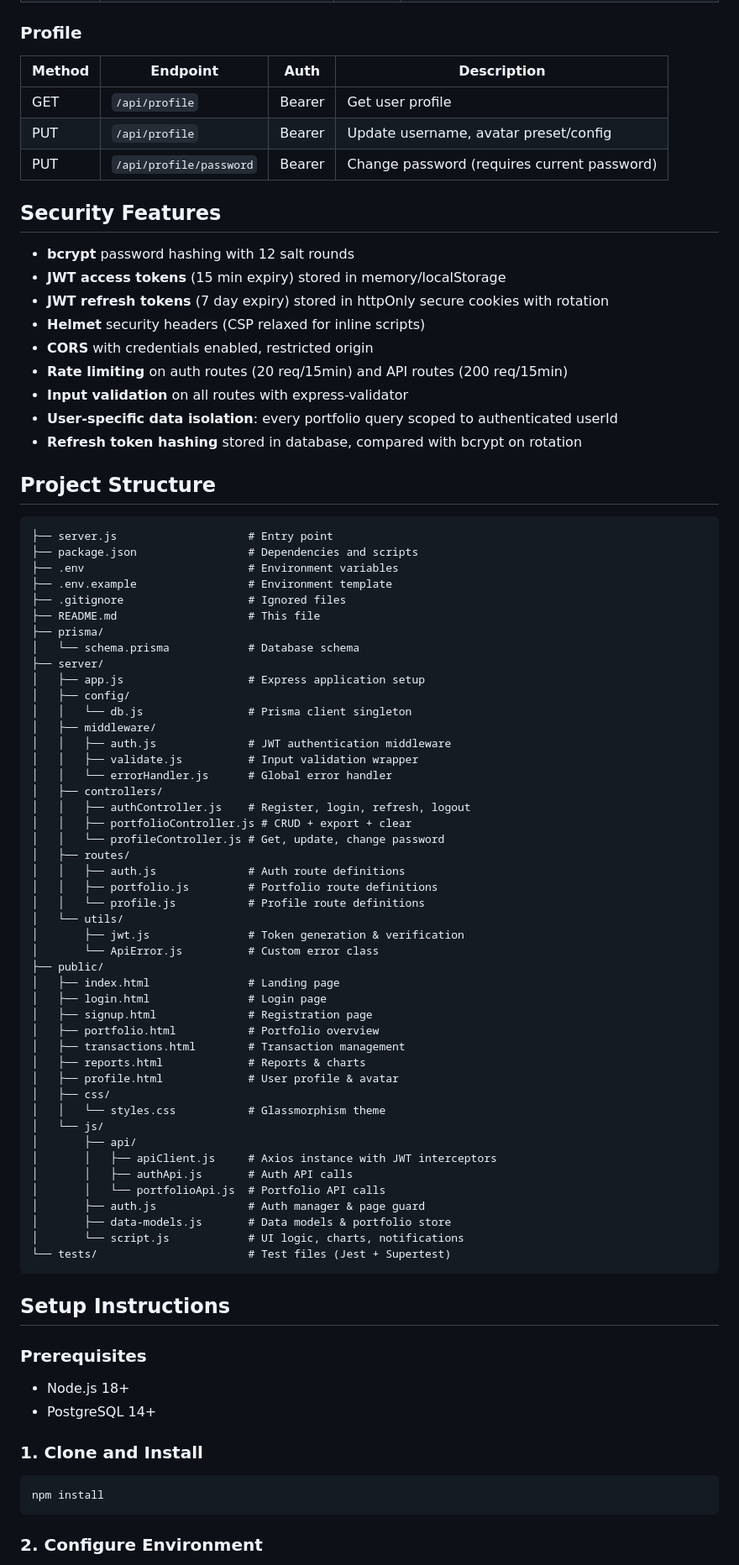
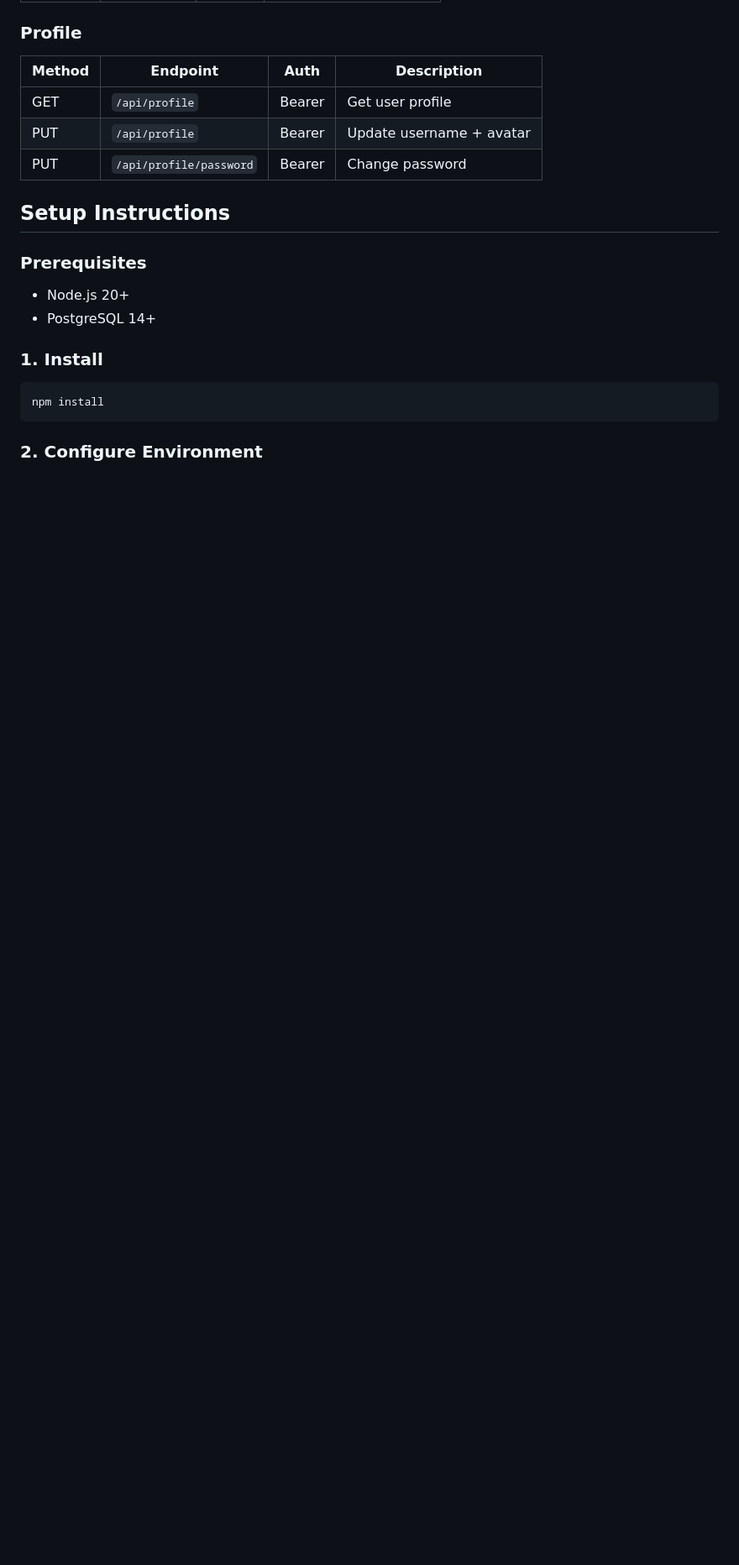
Before and after one commit to David-Antony/QuantVault-Real-Time-Investment-Portfolio-Intelligence-Platform, a Markdown page: README.md, the part around one of its changes. Shown at 84% size. Rendered like a GitHub page; blank space fills up the shorter version.

````diff
--- a/README.md
+++ b/README.md
@@ -121,79 +123,16 @@ PostgreSQL Database
 | Method | Endpoint | Auth | Description |
 |--------|----------|------|-------------|
 | GET | `/api/profile` | Bearer | Get user profile |
-| PUT | `/api/profile` | Bearer | Update username, avatar preset/config |
-| PUT | `/api/profile/password` | Bearer | Change password (requires current password) |
-
-## Security Features
-
-- **bcrypt** password hashing with 12 salt rounds
-- **JWT access tokens** (15 min expiry) stored in memory/localStorage
-- **JWT refresh tokens** (7 day expiry) stored in httpOnly secure cookies with rotation
-- **Helmet** security headers (CSP relaxed for inline scripts)
-- **CORS** with credentials enabled, restricted origin
-- **Rate limiting** on auth routes (20 req/15min) and API routes (200 req/15min)
-- **Input validation** on all routes with express-validator
-- **User-specific data isolation**: every portfolio query scoped to authenticated userId
-- **Refresh token hashing** stored in database, compared with bcrypt on rotation
-
-## Project Structure
-
-```
-├── server.js                    # Entry point
-├── package.json                 # Dependencies and scripts
-├── .env                         # Environment variables
-├── .env.example                 # Environment template
-├── .gitignore                   # Ignored files
-├── README.md                    # This file
-├── prisma/
-│   └── schema.prisma            # Database schema
-├── server/
-│   ├── app.js                   # Express application setup
-│   ├── config/
-│   │   └── db.js                # Prisma client singleton
-│   ├── middleware/
-│   │   ├── auth.js              # JWT authentication middleware
-│   │   ├── validate.js          # Input validation wrapper
-│   │   └── errorHandler.js      # Global error handler
-│   ├── controllers/
-│   │   ├── authController.js    # Register, login, refresh, logout
-│   │   ├── portfolioController.js # CRUD + export + clear
-│   │   └── profileController.js # Get, update, change password
-│   ├── routes/
-│   │   ├── auth.js              # Auth route definitions
-│   │   ├── portfolio.js         # Portfolio route definitions
-│   │   └── profile.js           # Profile route definitions
-│   └── utils/
-│       ├── jwt.js               # Token generation & verification
-│       └── ApiError.js          # Custom error class
-├── public/
-│   ├── index.html               # Landing page
-│   ├── login.html               # Login page
-│   ├── signup.html              # Registration page
-│   ├── portfolio.html           # Portfolio overview
-│   ├── transactions.html        # Transaction management
-│   ├── reports.html             # Reports & charts
-│   ├── profile.html             # User profile & avatar
-│   ├── css/
-│   │   └── styles.css           # Glassmorphism theme
-│   └── js/
-│       ├── api/
-│       │   ├── apiClient.js     # Axios instance with JWT interceptors
-│       │   ├── authApi.js       # Auth API calls
-│       │   └── portfolioApi.js  # Portfolio API calls
-│       ├── auth.js              # Auth manager & page guard
-│       ├── data-models.js       # Data models & portfolio store
-│       └── script.js            # UI logic, charts, notifications
-└── tests/                       # Test files (Jest + Supertest)
-```
+| PUT | `/api/profile` | Bearer | Update username + avatar |
+| PUT | `/api/profile/password` | Bearer | Change password |
 
 ## Setup Instructions
 
 ### Prerequisites
-- Node.js 18+
+- Node.js 20+
 - PostgreSQL 14+
 
-### 1. Clone and Install
+### 1. Install
 ```bash
 npm install
 ```
````
Also changed, not shown: other parts of README.md (+137 -88 lines).
